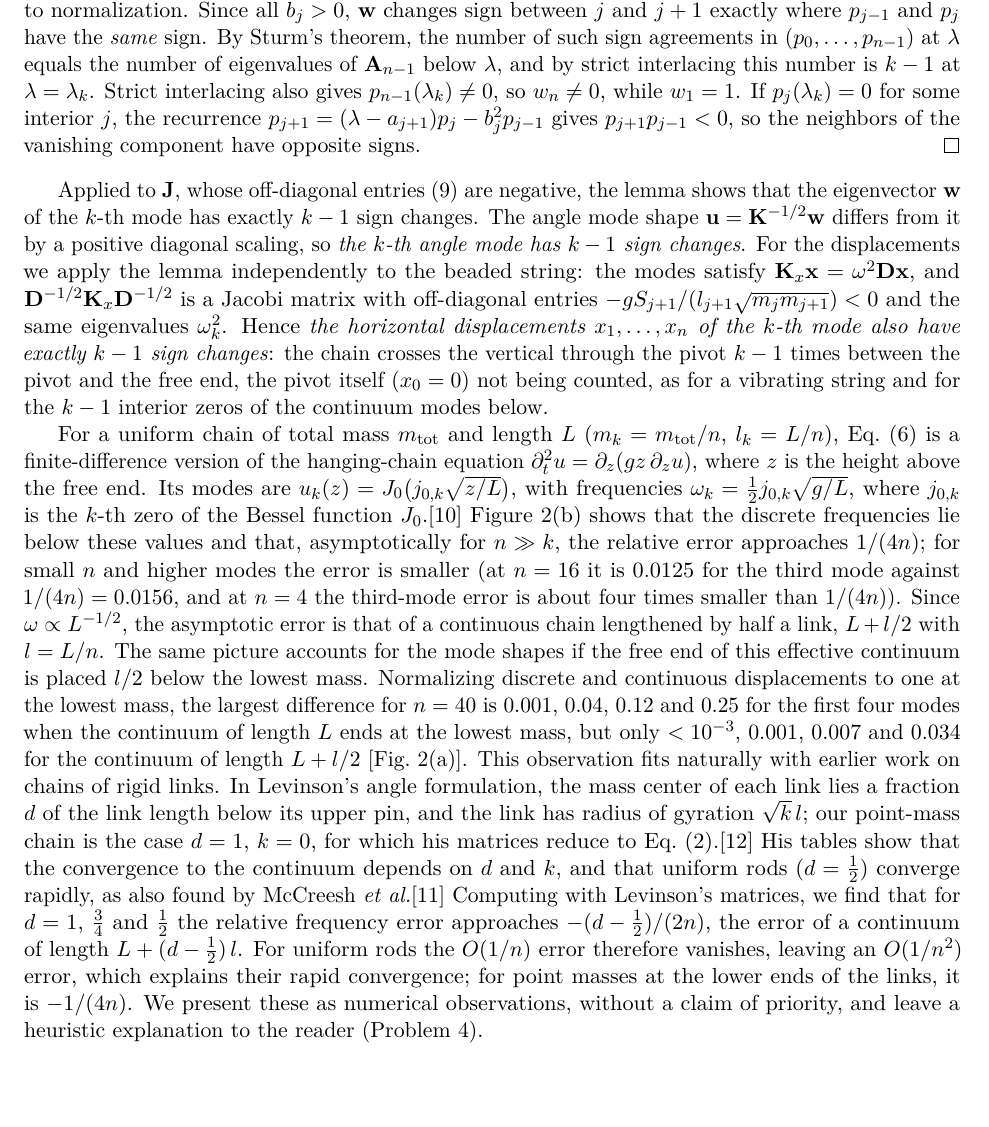
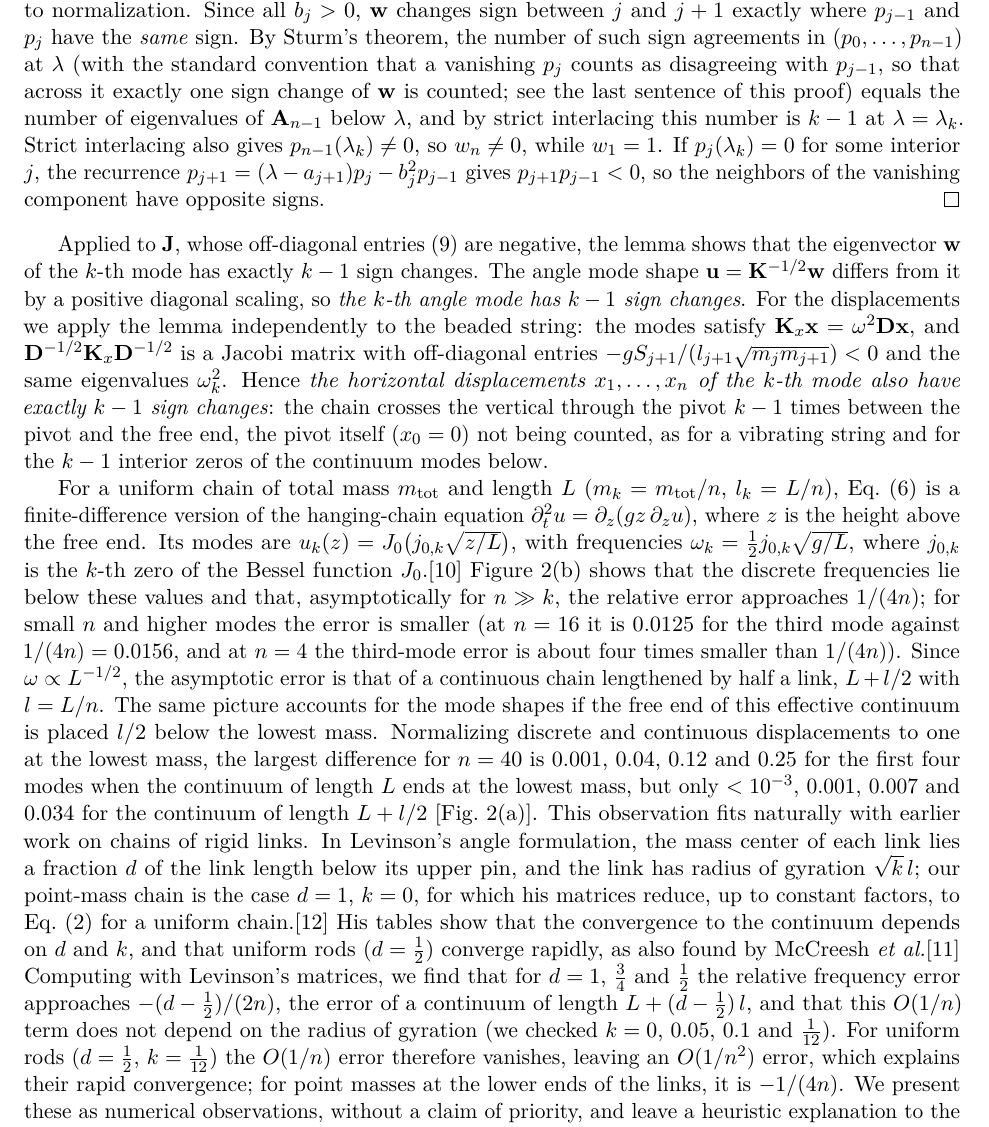
Before and after one commit to yonatanorion/Unified-n-Mass-Pendulum-Operator-Framework, a LaTeX paper (Paper/Main.tex): part of page 5 of 11, cut so that both start at the same text. Compiled offline with pdfLaTeX.

Commit message:
Final wording from re-review: Sturm zero convention, k-independence of the O(1/n) term, 'up to constant factors', Problem 4 solver hint
Co-Authored-By: Claude Opus 5.5 <noreply@anthropic.com>
Claude-Session: https://claude.ai/code/session_01Uxogq69Lw6N3kCeQFvq571

```diff
--- a/Paper/Main.tex
+++ b/Paper/Main.tex
@@ -166,12 +166,12 @@ for every choice of masses and lengths; the multiple pendulum never has degenera
 Let $\mathbf{A}$ be a real symmetric tridiagonal $n\times n$ matrix whose off-diagonal entries $-b_j$ ($j=1,\dots,n-1$) are all negative, and let $\mathbf{w}$ be an eigenvector for its $k$-th smallest eigenvalue $\lambda_k$. Then $w_1\neq0$ and $w_n\neq0$, an interior component can vanish only between two components of opposite sign, and $\mathbf{w}$ has exactly $k-1$ sign changes, whether vanishing components are skipped or not.
 \end{lemma}
 \begin{proof}
-Let $p_j(\lambda)=\det(\lambda\mathbf{I}-\mathbf{A}_j)$, with $\mathbf{A}_j$ the leading $j\times j$ block and $p_0=1$. Substituting into the rows of $(\mathbf{A}-\lambda\mathbf{I})\mathbf{w}=\mathbf{0}$ shows that $w_j=(-1)^{j-1}p_{j-1}(\lambda)/(b_1\cdots b_{j-1})$ is a solution, unique up to normalization. Since all $b_j>0$, $\mathbf{w}$ changes sign between $j$ and $j+1$ exactly where $p_{j-1}$ and $p_j$ have the \emph{same} sign. By Sturm's theorem, the number of such sign agreements in $(p_0,\dots,p_{n-1})$ at $\lambda$ equals the number of eigenvalues of $\mathbf{A}_{n-1}$ below $\lambda$, and by strict interlacing this number is $k-1$ at $\lambda=\lambda_k$. Strict interlacing also gives $p_{n-1}(\lambda_k)\neq0$, so $w_n\neq0$, while $w_1=1$. If $p_{j}(\lambda_k)=0$ for some interior $j$, the recurrence $p_{j+1}=(\lambda-a_{j+1})p_j-b_j^2p_{j-1}$ gives $p_{j+1}p_{j-1}<0$, so the neighbors of the vanishing component have opposite signs.
+Let $p_j(\lambda)=\det(\lambda\mathbf{I}-\mathbf{A}_j)$, with $\mathbf{A}_j$ the leading $j\times j$ block and $p_0=1$. Substituting into the rows of $(\mathbf{A}-\lambda\mathbf{I})\mathbf{w}=\mathbf{0}$ shows that $w_j=(-1)^{j-1}p_{j-1}(\lambda)/(b_1\cdots b_{j-1})$ is a solution, unique up to normalization. Since all $b_j>0$, $\mathbf{w}$ changes sign between $j$ and $j+1$ exactly where $p_{j-1}$ and $p_j$ have the \emph{same} sign. By Sturm's theorem, the number of such sign agreements in $(p_0,\dots,p_{n-1})$ at $\lambda$ (with the standard convention that a vanishing $p_j$ counts as disagreeing with $p_{j-1}$, so that across it exactly one sign change of $\mathbf{w}$ is counted; see the last sentence of this proof) equals the number of eigenvalues of $\mathbf{A}_{n-1}$ below $\lambda$, and by strict interlacing this number is $k-1$ at $\lambda=\lambda_k$. Strict interlacing also gives $p_{n-1}(\lambda_k)\neq0$, so $w_n\neq0$, while $w_1=1$. If $p_{j}(\lambda_k)=0$ for some interior $j$, the recurrence $p_{j+1}=(\lambda-a_{j+1})p_j-b_j^2p_{j-1}$ gives $p_{j+1}p_{j-1}<0$, so the neighbors of the vanishing component have opposite signs.
 \end{proof}
 
 Applied to $\J$, whose off-diagonal entries~(\ref{eq:J}) are negative, the lemma shows that the eigenvector $\mathbf{w}$ of the $k$-th mode has exactly $k-1$ sign changes. The angle mode shape $\mathbf{u}=\K^{-1/2}\mathbf{w}$ differs from it by a positive diagonal scaling, so \emph{the $k$-th angle mode has $k-1$ sign changes}. For the displacements we apply the lemma independently to the beaded string: the modes satisfy $\K_x\mathbf{x}=\omega^2\D\mathbf{x}$, and $\D^{-1/2}\K_x\D^{-1/2}$ is a Jacobi matrix with off-diagonal entries $-gS_{j+1}/(l_{j+1}\sqrt{m_jm_{j+1}})<0$ and the same eigenvalues $\omega_k^2$. Hence \emph{the horizontal displacements $x_1,\dots,x_n$ of the $k$-th mode also have exactly $k-1$ sign changes}: the chain crosses the vertical through the pivot $k-1$ times between the pivot and the free end, the pivot itself ($x_0=0$) not being counted, as for a vibrating string and for the $k-1$ interior zeros of the continuum modes below.
 
-For a uniform chain of total mass $m_{\mathrm{tot}}$ and length $L$ ($m_k=m_{\mathrm{tot}}/n$, $l_k=L/n$), Eq.~(\ref{eq:string}) is a finite-difference version of the hanging-chain equation $\partial_t^2u=\partial_z(gz\,\partial_zu)$, where $z$ is the height above the free end. Its modes are $u_k(z)=J_0\bigl(j_{0,k}\sqrt{z/L}\bigr)$, with frequencies $\omega_k=\tfrac12 j_{0,k}\sqrt{g/L}$, where $j_{0,k}$ is the $k$-th zero of the Bessel function $J_0$.\cite{verbin2015boundary} Figure~\ref{fig:modes}(b) shows that the discrete frequencies lie below these values and that, asymptotically for $n\gg k$, the relative error approaches $1/(4n)$; for small $n$ and higher modes the error is smaller (at $n=16$ it is $0.0125$ for the third mode against $1/(4n)=0.0156$, and at $n=4$ the third-mode error is about four times smaller than $1/(4n)$). Since $\omega\propto L^{-1/2}$, the asymptotic error is that of a continuous chain lengthened by half a link, $L+l/2$ with $l=L/n$. The same picture accounts for the mode shapes if the free end of this effective continuum is placed $l/2$ below the lowest mass. Normalizing discrete and continuous displacements to one at the lowest mass, the largest difference for $n=40$ is $0.001$, $0.04$, $0.12$ and $0.25$ for the first four modes when the continuum of length $L$ ends at the lowest mass, but only $<10^{-3}$, $0.001$, $0.007$ and $0.034$ for the continuum of length $L+l/2$ [Fig.~\ref{fig:modes}(a)]. This observation fits naturally with earlier work on chains of rigid links. In Levinson's angle formulation, the mass center of each link lies a fraction $d$ of the link length below its upper pin, and the link has radius of gyration $\sqrt{k}\,l$; our point-mass chain is the case $d=1$, $k=0$, for which his matrices reduce to Eq.~(\ref{eq:MK}).\cite{levinson1977natural} His tables show that the convergence to the continuum depends on $d$ and $k$, and that uniform rods ($d=\frac12$) converge rapidly, as also found by McCreesh \emph{et al.}\cite{mccreesh1975vibrations} Computing with Levinson's matrices, we find that for $d=1$, $\frac34$ and $\frac12$ the relative frequency error approaches $-(d-\frac12)/(2n)$, the error of a continuum of length $L+(d-\frac12)\,l$. For uniform rods the $O(1/n)$ error therefore vanishes, leaving an $O(1/n^2)$ error, which explains their rapid convergence; for point masses at the lower ends of the links, it is $-1/(4n)$. We present these as numerical observations, without a claim of priority, and leave a heuristic explanation to the reader (Problem~4).
+For a uniform chain of total mass $m_{\mathrm{tot}}$ and length $L$ ($m_k=m_{\mathrm{tot}}/n$, $l_k=L/n$), Eq.~(\ref{eq:string}) is a finite-difference version of the hanging-chain equation $\partial_t^2u=\partial_z(gz\,\partial_zu)$, where $z$ is the height above the free end. Its modes are $u_k(z)=J_0\bigl(j_{0,k}\sqrt{z/L}\bigr)$, with frequencies $\omega_k=\tfrac12 j_{0,k}\sqrt{g/L}$, where $j_{0,k}$ is the $k$-th zero of the Bessel function $J_0$.\cite{verbin2015boundary} Figure~\ref{fig:modes}(b) shows that the discrete frequencies lie below these values and that, asymptotically for $n\gg k$, the relative error approaches $1/(4n)$; for small $n$ and higher modes the error is smaller (at $n=16$ it is $0.0125$ for the third mode against $1/(4n)=0.0156$, and at $n=4$ the third-mode error is about four times smaller than $1/(4n)$). Since $\omega\propto L^{-1/2}$, the asymptotic error is that of a continuous chain lengthened by half a link, $L+l/2$ with $l=L/n$. The same picture accounts for the mode shapes if the free end of this effective continuum is placed $l/2$ below the lowest mass. Normalizing discrete and continuous displacements to one at the lowest mass, the largest difference for $n=40$ is $0.001$, $0.04$, $0.12$ and $0.25$ for the first four modes when the continuum of length $L$ ends at the lowest mass, but only $<10^{-3}$, $0.001$, $0.007$ and $0.034$ for the continuum of length $L+l/2$ [Fig.~\ref{fig:modes}(a)]. This observation fits naturally with earlier work on chains of rigid links. In Levinson's angle formulation, the mass center of each link lies a fraction $d$ of the link length below its upper pin, and the link has radius of gyration $\sqrt{k}\,l$; our point-mass chain is the case $d=1$, $k=0$, for which his matrices reduce, up to constant factors, to Eq.~(\ref{eq:MK}) for a uniform chain.\cite{levinson1977natural} His tables show that the convergence to the continuum depends on $d$ and $k$, and that uniform rods ($d=\frac12$) converge rapidly, as also found by McCreesh \emph{et al.}\cite{mccreesh1975vibrations} Computing with Levinson's matrices, we find that for $d=1$, $\frac34$ and $\frac12$ the relative frequency error approaches $-(d-\frac12)/(2n)$, the error of a continuum of length $L+(d-\frac12)\,l$, and that this $O(1/n)$ term does not depend on the radius of gyration (we checked $k=0$, $0.05$, $0.1$ and $\frac1{12}$). For uniform rods ($d=\frac12$, $k=\frac1{12}$) the $O(1/n)$ error therefore vanishes, leaving an $O(1/n^2)$ error, which explains their rapid convergence; for point masses at the lower ends of the links, it is $-1/(4n)$. We present these as numerical observations, without a claim of priority, and leave a heuristic explanation to the reader (Problem~4).
 
 \begin{figure}[t]
   \centering
```
Also changed, not shown: Paper/Main.pdf, Paper/submission_AJP/Main_AJP_anonymous.pdf, Paper/Main.tex (2 more changed lines).
